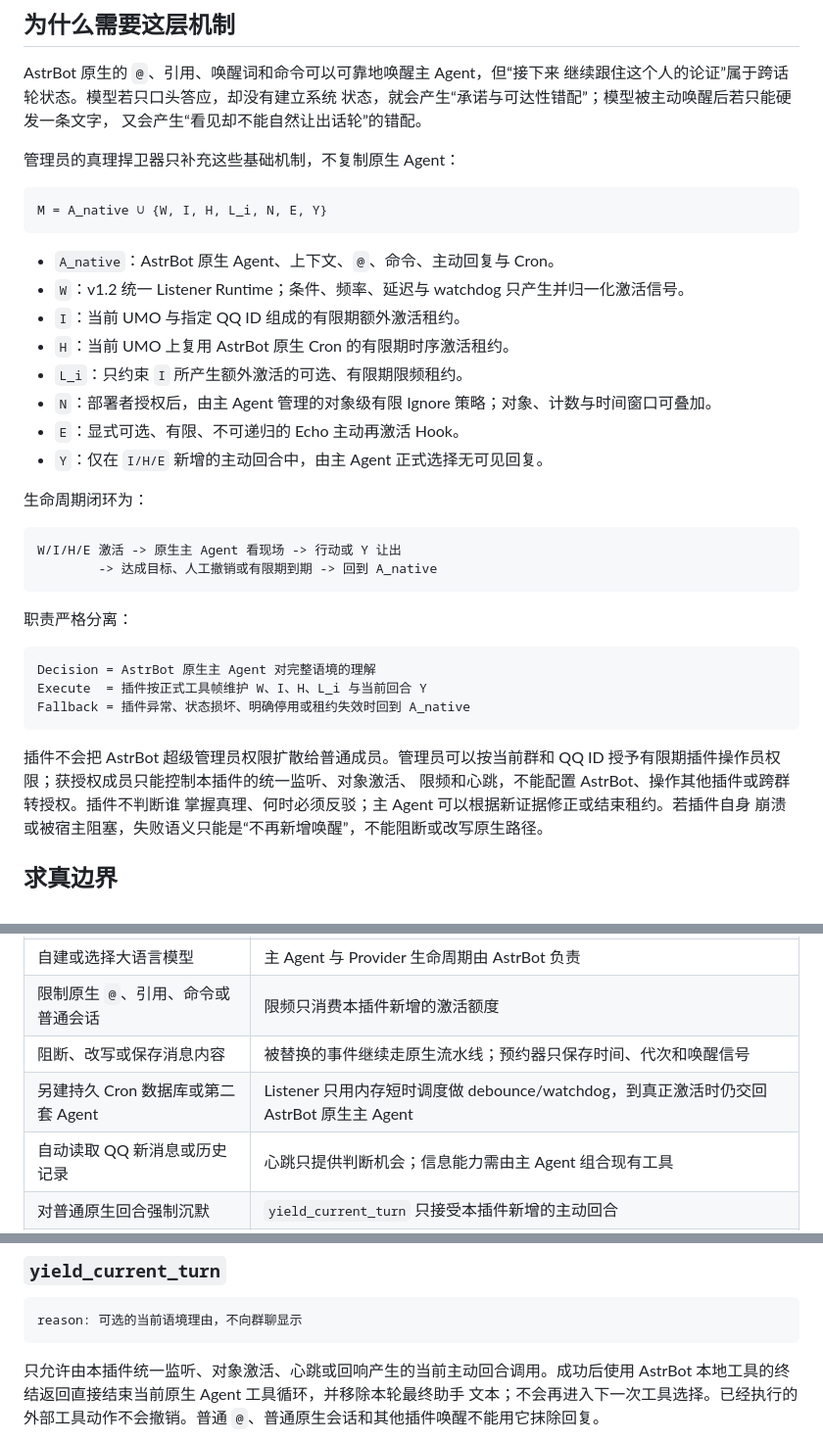
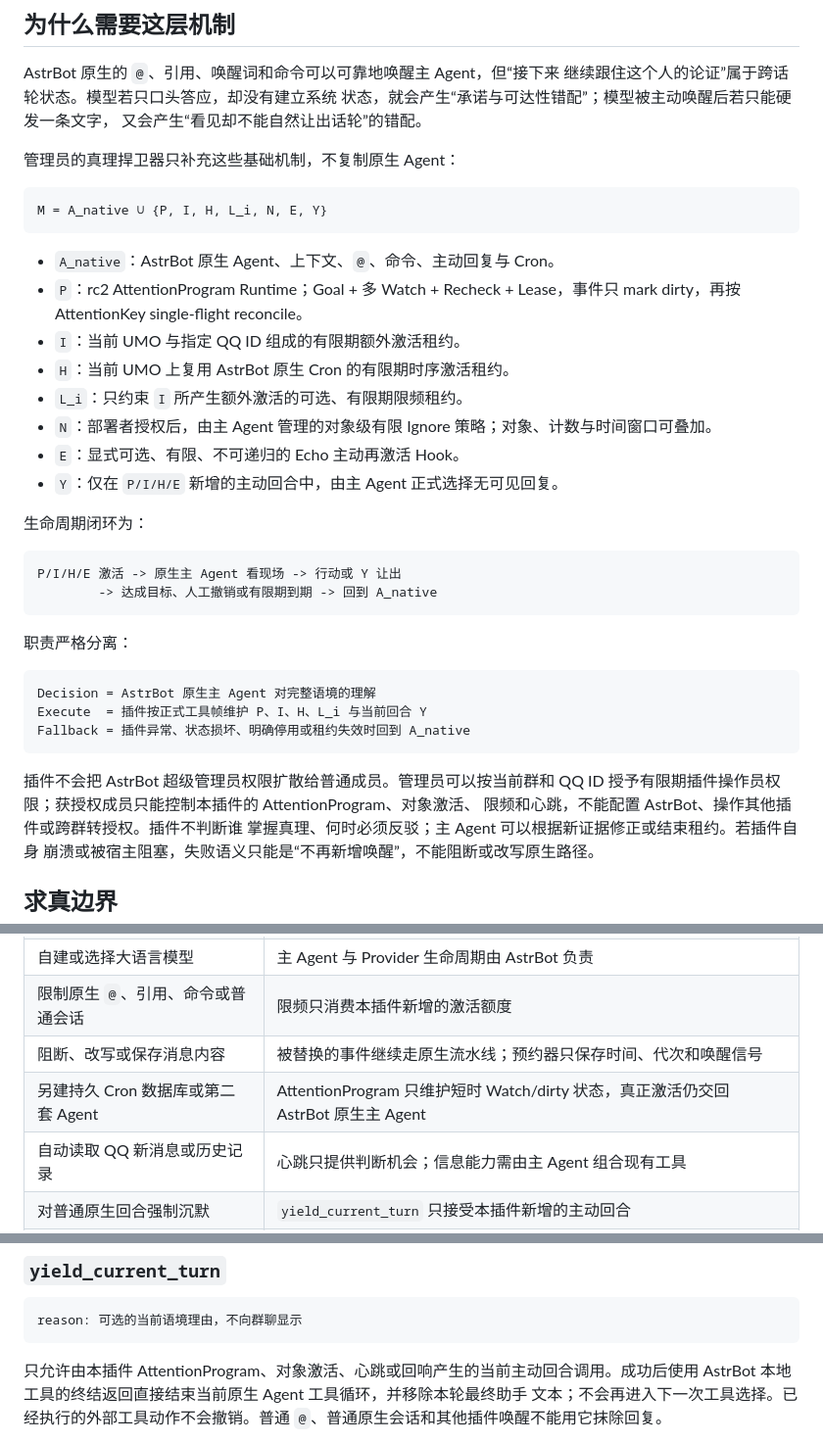
Before and after one commit to zjj1280637679-ship-it/astrbot_plugin_sender_activation, a Markdown page: README.md, 3 parts joined by grey strips. Shown at 98% size. Drawn GitHub-style.

Commit message:
docs: align runtime model symbols with attention programs

````diff
--- a/README.md
+++ b/README.md
@@ -102,22 +102,22 @@ AstrBot 原生的 `@`、引用、唤醒词和命令可以可靠地唤醒主 Agen
 管理员的真理捍卫器只补充这些基础机制，不复制原生 Agent：
 
 ```text
-M = A_native ∪ {W, I, H, L_i, N, E, Y}
+M = A_native ∪ {P, I, H, L_i, N, E, Y}
 ```
 
 - `A_native`：AstrBot 原生 Agent、上下文、`@`、命令、主动回复与 Cron。
-- `W`：v1.2 统一 Listener Runtime；条件、频率、延迟与 watchdog 只产生并归一化激活信号。
+- `P`：rc2 AttentionProgram Runtime；Goal + 多 Watch + Recheck + Lease，事件只 mark dirty，再按 AttentionKey single-flight reconcile。
 - `I`：当前 UMO 与指定 QQ ID 组成的有限期额外激活租约。
 - `H`：当前 UMO 上复用 AstrBot 原生 Cron 的有限期时序激活租约。
 - `L_i`：只约束 `I` 所产生额外激活的可选、有限期限频租约。
 - `N`：部署者授权后，由主 Agent 管理的对象级有限 Ignore 策略；对象、计数与时间窗口可叠加。
 - `E`：显式可选、有限、不可递归的 Echo 主动再激活 Hook。
-- `Y`：仅在 `I/H/E` 新增的主动回合中，由主 Agent 正式选择无可见回复。
+- `Y`：仅在 `P/I/H/E` 新增的主动回合中，由主 Agent 正式选择无可见回复。
 
 生命周期闭环为：
 
 ```text
-W/I/H/E 激活 -> 原生主 Agent 看现场 -> 行动或 Y 让出
+P/I/H/E 激活 -> 原生主 Agent 看现场 -> 行动或 Y 让出
         -> 达成目标、人工撤销或有限期到期 -> 回到 A_native
 ```
 
@@ -125,12 +125,12 @@ W/I/H/E 激活 -> 原生主 Agent 看现场 -> 行动或 Y 让出
 
 ```text
 Decision = AstrBot 原生主 Agent 对完整语境的理解
-Execute  = 插件按正式工具帧维护 W、I、H、L_i 与当前回合 Y
+Execute  = 插件按正式工具帧维护 P、I、H、L_i 与当前回合 Y
 Fallback = 插件异常、状态损坏、明确停用或租约失效时回到 A_native
 ```
 
 插件不会把 AstrBot 超级管理员权限扩散给普通成员。管理员可以按当前群和
-QQ ID 授予有限期插件操作员权限；获授权成员只能控制本插件的统一监听、对象激活、
+QQ ID 授予有限期插件操作员权限；获授权成员只能控制本插件的 AttentionProgram、对象激活、
 限频和心跳，不能配置 AstrBot、操作其他插件或跨群转授权。插件不判断谁
 掌握真理、何时必须反驳；主 Agent 可以根据新证据修正或结束租约。若插件自身
 崩溃或被宿主阻塞，失败语义只能是“不再新增唤醒”，不能阻断或改写原生路径。
@@ -146,7 +146,7 @@ QQ ID 授予有限期插件操作员权限；获授权成员只能控制本插
 | 自建或选择大语言模型 | 主 Agent 与 Provider 生命周期由 AstrBot 负责 |
 | 限制原生 `@`、引用、命令或普通会话 | 限频只消费本插件新增的激活额度 |
 | 阻断、改写或保存消息内容 | 被替换的事件继续走原生流水线；预约器只保存时间、代次和唤醒信号 |
-| 另建持久 Cron 数据库或第二套 Agent | Listener 只用内存短时调度做 debounce/watchdog，到真正激活时仍交回 AstrBot 原生主 Agent |
+| 另建持久 Cron 数据库或第二套 Agent | AttentionProgram 只维护短时 Watch/dirty 状态，真正激活仍交回 AstrBot 原生主 Agent |
 | 自动读取 QQ 新消息或历史记录 | 心跳只提供判断机会；信息能力需由主 Agent 组合现有工具 |
 | 对普通原生回合强制沉默 | `yield_current_turn` 只接受本插件新增的主动回合 |
 | 提供安全级 DDoS 防御 | 内存计数器是运营保护，重启后清零 |
@@ -315,7 +315,7 @@ Cron 页面停用的任务不会被强行开启。
 reason: 可选的当前语境理由，不向群聊显示
 ```
 
-只允许由本插件统一监听、对象激活、心跳或回响产生的当前主动回合调用。成功后使用 AstrBot
+只允许由本插件 AttentionProgram、对象激活、心跳或回响产生的当前主动回合调用。成功后使用 AstrBot
 本地工具的终结返回直接结束当前原生 Agent 工具循环，并移除本轮最终助手
 文本；不会再进入下一次工具选择。已经执行的外部工具动作不会撤销。普通
 `@`、普通原生会话和其他插件唤醒不能用它抹除回复。
````
